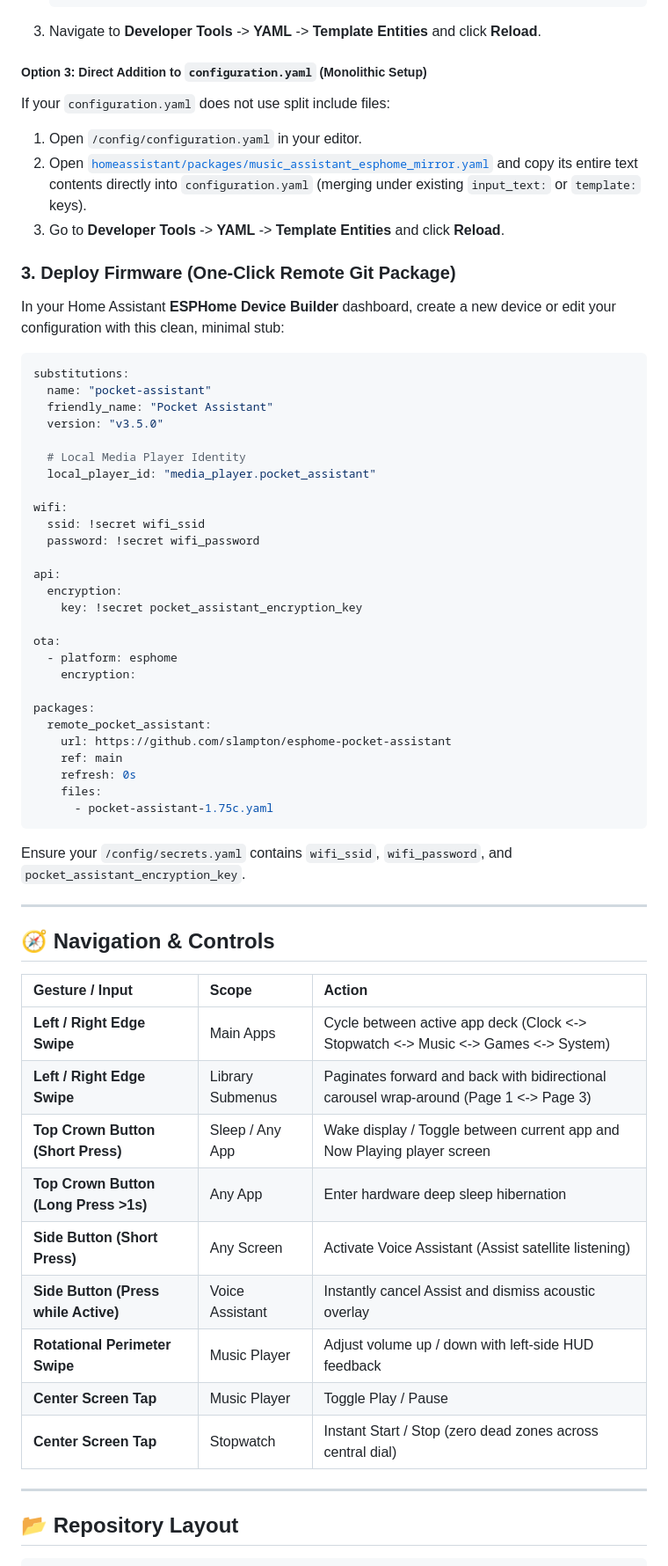
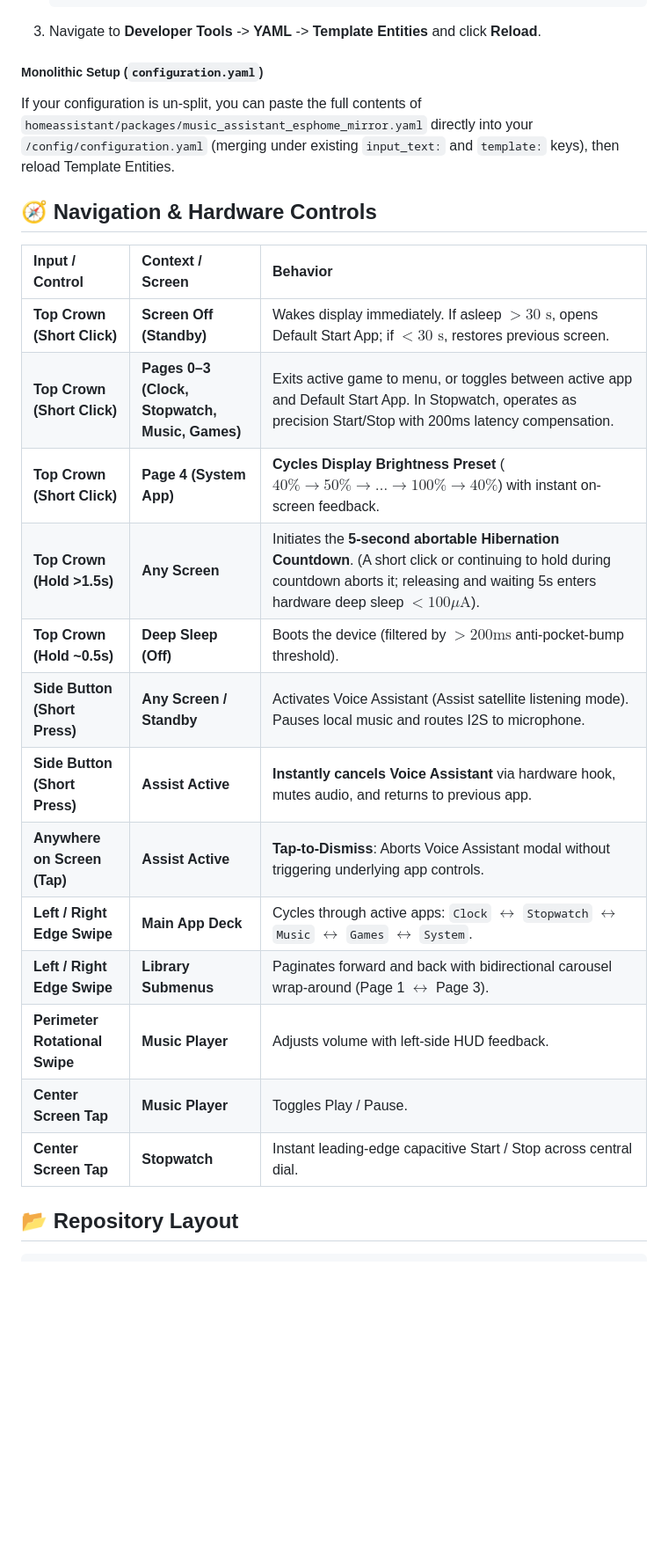
Before and after one commit to slampton/esphome-pocket-assistant, a Markdown page: README.md, the part around one of its changes. Shown at 88% size. Rendered like a GitHub page; folded sections open; blank space fills up the shorter version.

````diff
--- a/README.md
+++ b/README.md
@@ -301,64 +341,27 @@ If your `configuration.yaml` already delegates templates via `template: !include
    ```
 3. Navigate to **Developer Tools** -> **YAML** -> **Template Entities** and click **Reload**.
 
-##### Option 3: Direct Addition to `configuration.yaml` (Monolithic Setup)
-If your `configuration.yaml` does not use split include files:
-1. Open `/config/configuration.yaml` in your editor.
-2. Open [`homeassistant/packages/music_assistant_esphome_mirror.yaml`](homeassistant/packages/music_assistant_esphome_mirror.yaml) and copy its entire text contents directly into `configuration.yaml` (merging under existing `input_text:` or `template:` keys).
-3. Go to **Developer Tools** -> **YAML** -> **Template Entities** and click **Reload**.
+##### Monolithic Setup (`configuration.yaml`)
+If your configuration is un-split, you can paste the full contents of `homeassistant/packages/music_assistant_esphome_mirror.yaml` directly into your `/config/configuration.yaml` (merging under existing `input_text:` and `template:` keys), then reload Template Entities.
+</details>
 
-### 3. Deploy Firmware (One-Click Remote Git Package)
-In your Home Assistant **ESPHome Device Builder** dashboard, create a new device or edit your configuration with this clean, minimal stub:
+## 🧭 Navigation & Hardware Controls
 
-```yaml
-substitutions:
-  name: "pocket-assistant"
-  friendly_name: "Pocket Assistant"
-  version: "v3.5.0"
-
-  # Local Media Player Identity
-  local_player_id: "media_player.pocket_assistant"
-
-wifi:
-  ssid: !secret wifi_ssid
-  password: !secret wifi_password
-
-api:
-  encryption:
-    key: !secret pocket_assistant_encryption_key
-
-ota:
-  - platform: esphome
-    encryption:
-
-packages:
-  remote_pocket_assistant:
-    url: https://github.com/slampton/esphome-pocket-assistant
-    ref: main
-    refresh: 0s
-    files:
-      - pocket-assistant-1.75c.yaml
-```
-
-Ensure your `/config/secrets.yaml` contains `wifi_ssid`, `wifi_password`, and `pocket_assistant_encryption_key`.
-
----
-
-## 🧭 Navigation & Controls
-
-| Gesture / Input | Scope | Action |
+| Input / Control | Context / Screen | Behavior |
 | :--- | :--- | :--- |
-| **Left / Right Edge Swipe** | Main Apps | Cycle between active app deck (Clock <-> Stopwatch <-> Music <-> Games <-> System) |
-| **Left / Right Edge Swipe** | Library Submenus | Paginates forward and back with bidirectional carousel wrap-around (Page 1 <-> Page 3) |
-| **Top Crown Button (Short Press)** | Sleep / Any App | Wake display / Toggle between current app and Now Playing player screen |
-| **Top Crown Button (Long Press >1s)** | Any App | Enter hardware deep sleep hibernation |
-| **Side Button (Short Press)** | Any Screen | Activate Voice Assistant (Assist satellite listening) |
-| **Side Button (Press while Active)** | Voice Assistant | Instantly cancel Assist and dismiss acoustic overlay |
-| **Rotational Perimeter Swipe** | Music Player | Adjust volume up / down with left-side HUD feedback |
-| **Center Screen Tap** | Music Player | Toggle Play / Pause |
-| **Center Screen Tap** | Stopwatch | Instant Start / Stop (zero dead zones across central dial) |
-
----
+| **Top Crown (Short Click)** | **Screen Off (Standby)** | Wakes display immediately. If asleep $>30\text{ s}$, opens Default Start App; if $<30\text{ s}$, restores previous screen. |
+| **Top Crown (Short Click)** | **Pages 0–3 (Clock, Stopwatch, Music, Games)** | Exits active game to menu, or toggles between active app and Default Start App. In Stopwatch, operates as precision Start/Stop with 200ms latency compensation. |
+| **Top Crown (Short Click)** | **Page 4 (System App)** | **Cycles Display Brightness Preset** ($40\% \rightarrow 50\% \rightarrow \dots \rightarrow 100\% \rightarrow 40\%$) with instant on-screen feedback. |
+| **Top Crown (Hold >1.5s)** | **Any Screen** | Initiates the **5-second abortable Hibernation Countdown**. (A short click or continuing to hold during countdown aborts it; releasing and waiting 5s enters hardware deep sleep $<100\mu\text{A}$). |
+| **Top Crown (Hold ~0.5s)** | **Deep Sleep (Off)** | Boots the device (filtered by $>200\text{ms}$ anti-pocket-bump threshold). |
+| **Side Button (Short Press)** | **Any Screen / Standby** | Activates Voice Assistant (Assist satellite listening mode). Pauses local music and routes I2S to microphone. |
+| **Side Button (Short Press)** | **Assist Active** | **Instantly cancels Voice Assistant** via hardware hook, mutes audio, and returns to previous app. |
+| **Anywhere on Screen (Tap)** | **Assist Active** | **Tap-to-Dismiss**: Aborts Voice Assistant modal without triggering underlying app controls. |
+| **Left / Right Edge Swipe** | **Main App Deck** | Cycles through active apps: `Clock` $\leftrightarrow$ `Stopwatch` $\leftrightarrow$ `Music` $\leftrightarrow$ `Games` $\leftrightarrow$ `System`. |
+| **Left / Right Edge Swipe** | **Library Submenus** | Paginates forward and back with bidirectional carousel wrap-around (Page 1 $\leftrightarrow$ Page 3). |
+| **Perimeter Rotational Swipe** | **Music Player** | Adjusts volume with left-side HUD feedback. |
+| **Center Screen Tap** | **Music Player** | Toggles Play / Pause. |
+| **Center Screen Tap** | **Stopwatch** | Instant leading-edge capacitive Start / Stop across central dial. |
 
 ## 📂 Repository Layout
 
````
Also changed, not shown: other parts of README.md (+118 -49 lines).
